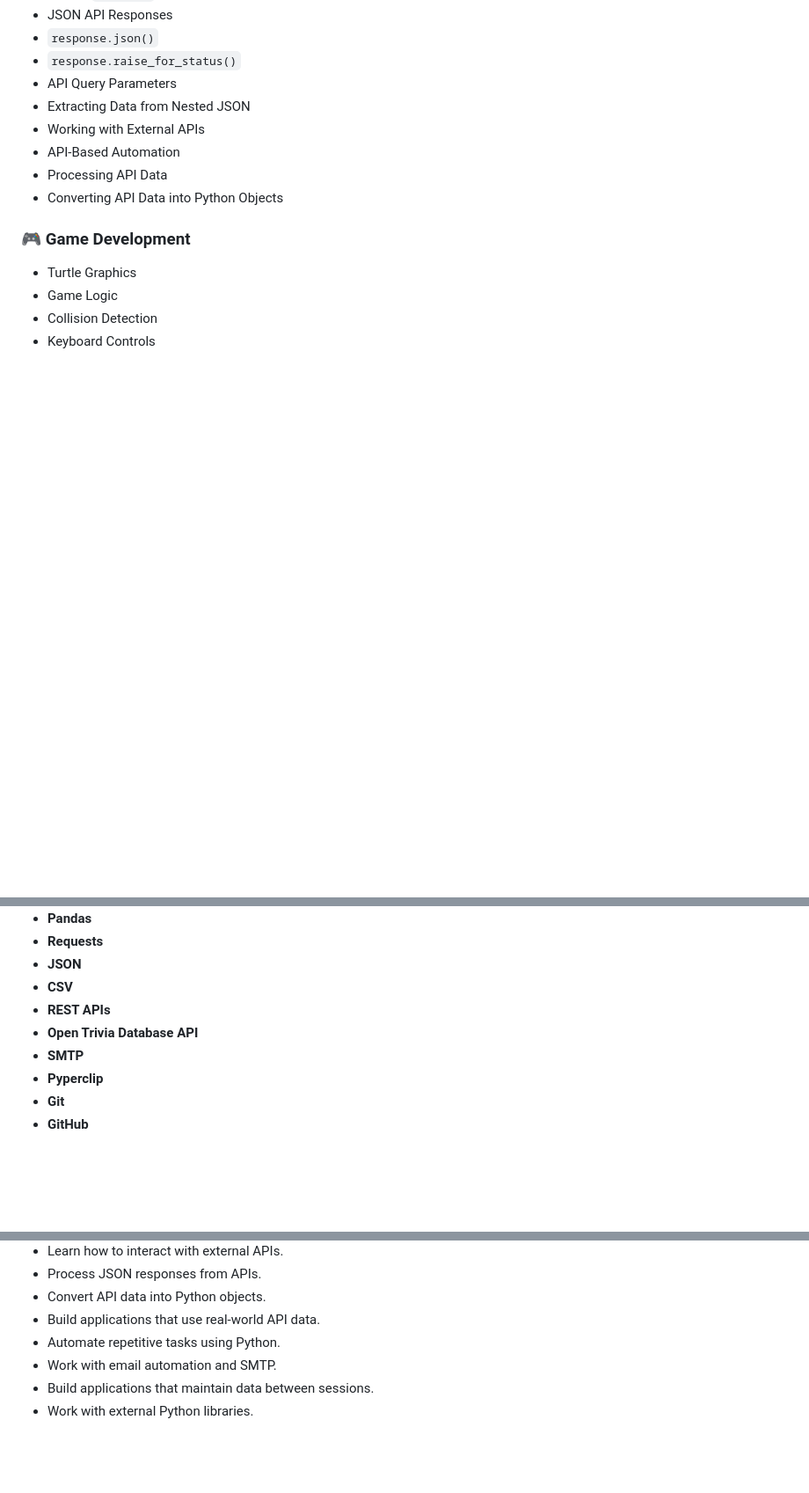
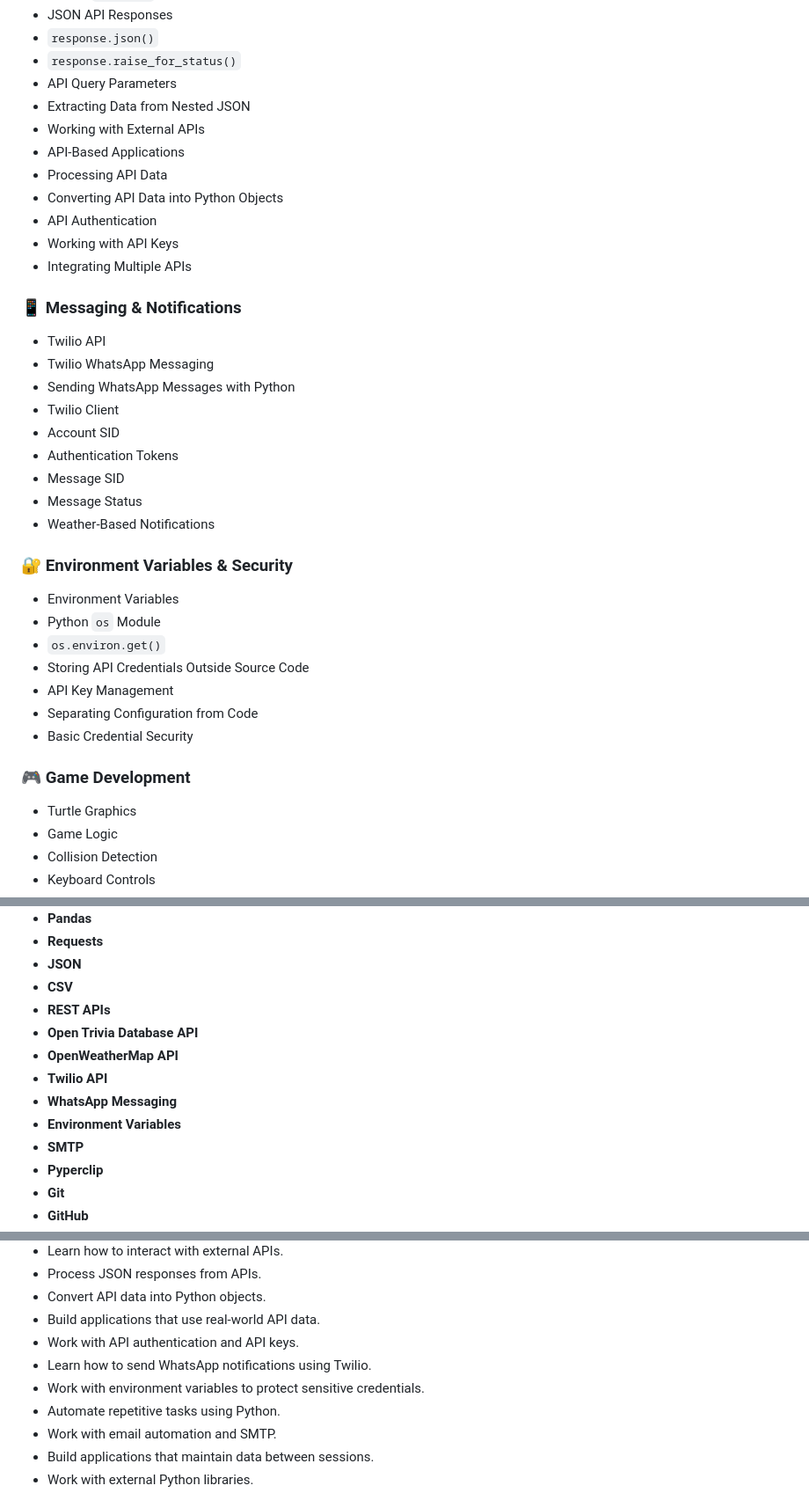
Before and after one commit to alisha-dsz/100-days-of-code-python, a Markdown page: README.md, 3 parts joined by grey strips. Shown at 88% size. Rendered like a GitHub page; blank space fills up the shorter version.

```diff
--- a/README.md
+++ b/README.md
@@ -137,9 +138,34 @@ These projects showcase my journey in Python programming, covering **Python fund
 * API Query Parameters
 * Extracting Data from Nested JSON
 * Working with External APIs
-* API-Based Automation
+* API-Based Applications
 * Processing API Data
 * Converting API Data into Python Objects
+* API Authentication
+* Working with API Keys
+* Integrating Multiple APIs
+
+### 📱 Messaging & Notifications
+
+* Twilio API
+* Twilio WhatsApp Messaging
+* Sending WhatsApp Messages with Python
+* Twilio Client
+* Account SID
+* Authentication Tokens
+* Message SID
+* Message Status
+* Weather-Based Notifications
+
+### 🔐 Environment Variables & Security
+
+* Environment Variables
+* Python `os` Module
+* `os.environ.get()`
+* Storing API Credentials Outside Source Code
+* API Key Management
+* Separating Configuration from Code
+* Basic Credential Security
 
 ### 🎮 Game Development
 
@@ -229,6 +269,10 @@ The application processes the API response and converts the retrieved question d
 * **CSV**
 * **REST APIs**
 * **Open Trivia Database API**
+* **OpenWeatherMap API**
+* **Twilio API**
+* **WhatsApp Messaging**
+* **Environment Variables**
 * **SMTP**
 * **Pyperclip**
 * **Git**
@@ -251,6 +295,9 @@ The application processes the API response and converts the retrieved question d
 * Process JSON responses from APIs.
 * Convert API data into Python objects.
 * Build applications that use real-world API data.
+* Work with API authentication and API keys.
+* Learn how to send WhatsApp notifications using Twilio.
+* Work with environment variables to protect sensitive credentials.
 * Automate repetitive tasks using Python.
 * Work with email automation and SMTP.
 * Build applications that maintain data between sessions.
```
Also changed, not shown: other parts of README.md (+55 -40 lines).
